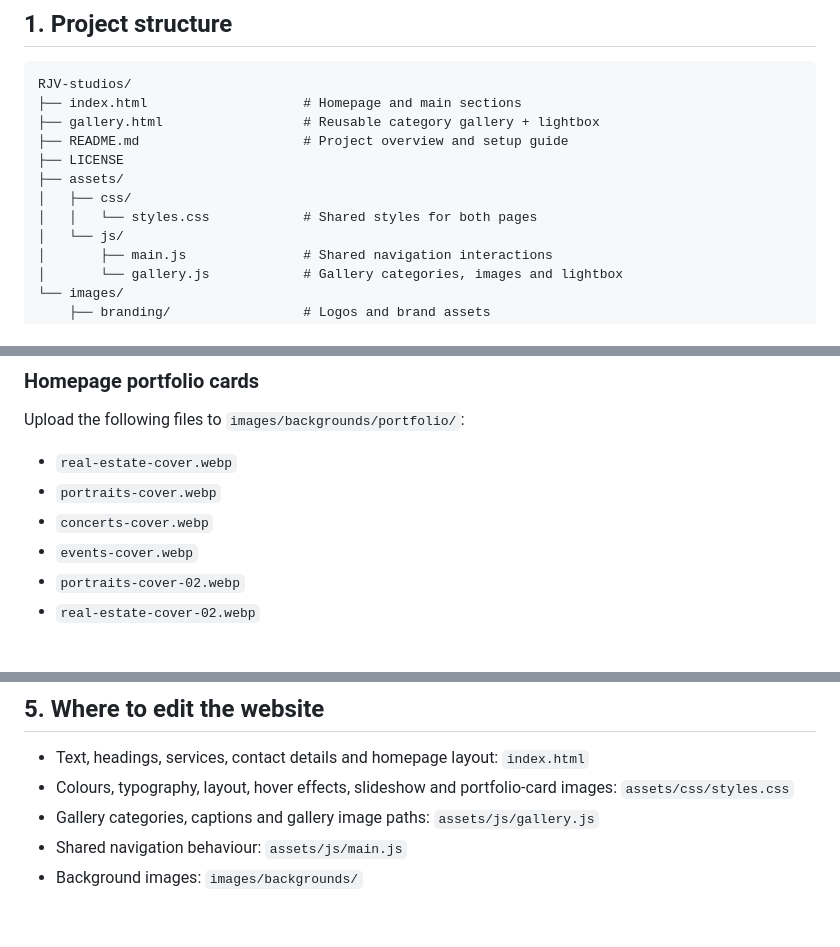
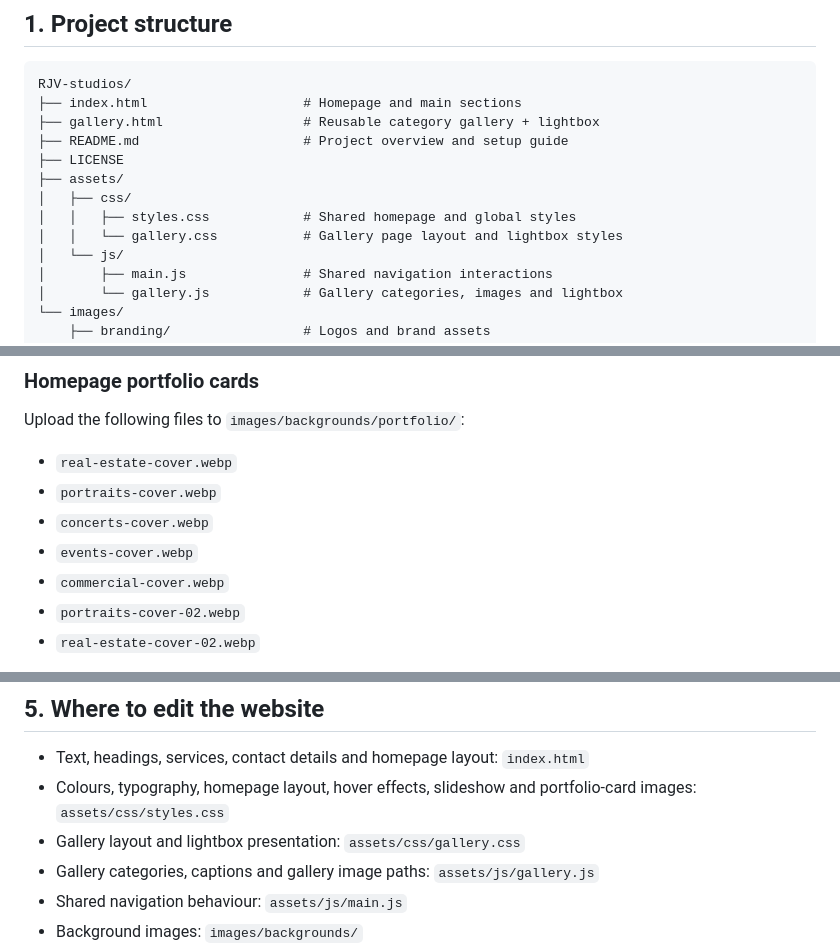
Before and after one commit to Ayushpatel1304/RJV-studios, a Markdown page: README.md, 3 parts joined by grey strips. Rendered like a GitHub page; blank space fills up the shorter version.

Commit message:
Complete project documentation for separate stylesheets

```diff
--- a/README.md
+++ b/README.md
@@ -12,7 +12,8 @@ RJV-studios/
 ├── LICENSE
 ├── assets/
 │   ├── css/
-│   │   └── styles.css            # Shared styles for both pages
+│   │   ├── styles.css            # Shared homepage and global styles
+│   │   └── gallery.css           # Gallery page layout and lightbox styles
 │   └── js/
 │       ├── main.js               # Shared navigation interactions
 │       └── gallery.js            # Gallery categories, images and lightbox
@@ -56,6 +57,7 @@ Upload the following files to `images/backgrounds/portfolio/`:
 - `portraits-cover.webp`
 - `concerts-cover.webp`
 - `events-cover.webp`
+- `commercial-cover.webp`
 - `portraits-cover-02.webp`
 - `real-estate-cover-02.webp`
 
@@ -84,7 +86,8 @@ Add more photos by copying a photo entry in `assets/js/gallery.js` and changing
 ## 5. Where to edit the website
 
 - Text, headings, services, contact details and homepage layout: `index.html`
-- Colours, typography, layout, hover effects, slideshow and portfolio-card images: `assets/css/styles.css`
+- Colours, typography, homepage layout, hover effects, slideshow and portfolio-card images: `assets/css/styles.css`
+- Gallery layout and lightbox presentation: `assets/css/gallery.css`
 - Gallery categories, captions and gallery image paths: `assets/js/gallery.js`
 - Shared navigation behaviour: `assets/js/main.js`
 - Background images: `images/backgrounds/`
```
